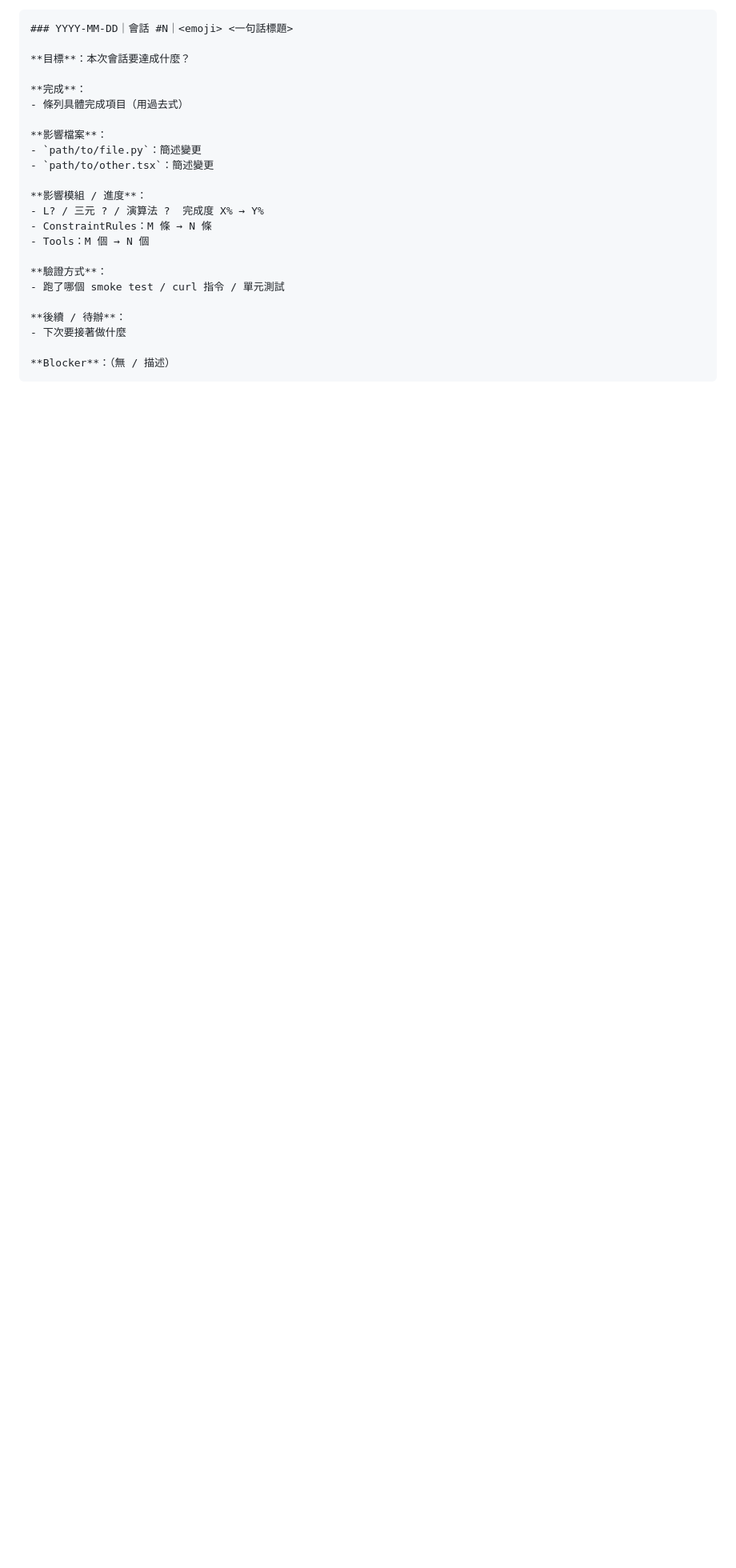
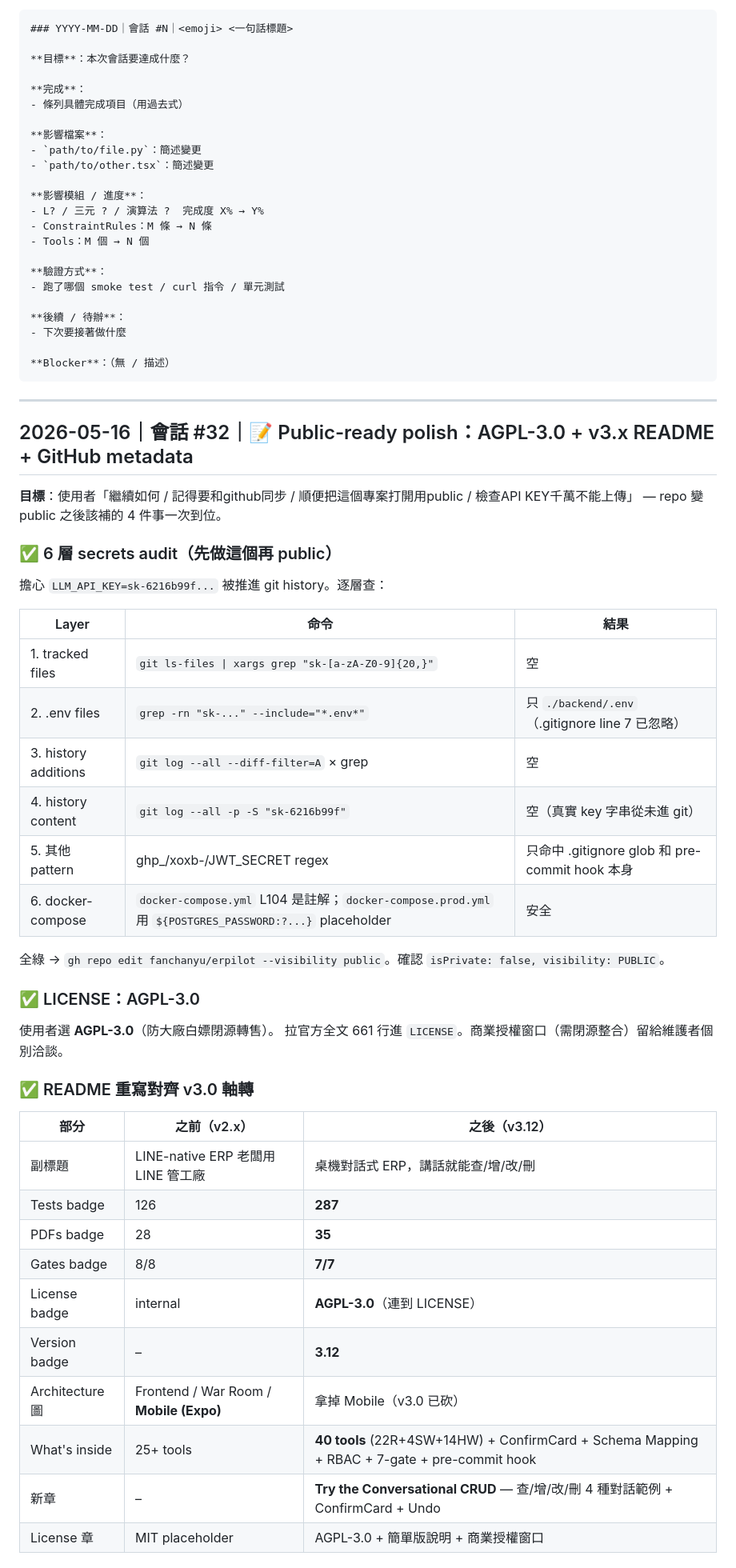
Before and after one commit to fanchanyu/ouvoca, a Markdown page: docs/WORKLOG.md, the part around one of its changes. Shown at 80% size. Drawn GitHub-style; blank space fills up the shorter version.

````diff
--- a/docs/WORKLOG.md
+++ b/docs/WORKLOG.md
@@ -35,3 +35,46 @@
 
 **Blocker**：（無 / 描述）
 ```
+
+---
+
+## 2026-05-16｜會話 #32｜📝 Public-ready polish：AGPL-3.0 + v3.x README + GitHub metadata
+
+**目標**：使用者「繼續如何 / 記得要和github同步 / 順便把這個專案打開用public / 檢查API KEY千萬不能上傳」
+— repo 變 public 之後該補的 4 件事一次到位。
+
+### ✅ 6 層 secrets audit（先做這個再 public）
+
+擔心 `LLM_API_KEY=sk-6216b99f...` 被推進 git history。逐層查：
+
+| Layer | 命令 | 結果 |
+|---|---|---|
+| 1. tracked files | `git ls-files \| xargs grep "sk-[a-zA-Z0-9]{20,}"` | 空 |
+| 2. .env files | `grep -rn "sk-..." --include="*.env*"` | 只 `./backend/.env`（.gitignore line 7 已忽略）|
+| 3. history additions | `git log --all --diff-filter=A` × grep | 空 |
+| 4. history content | `git log --all -p -S "sk-6216b99f"` | 空（真實 key 字串從未進 git）|
+| 5. 其他 pattern | ghp_/xoxb-/JWT_SECRET regex | 只命中 .gitignore glob 和 pre-commit hook 本身 |
+| 6. docker-compose | `docker-compose.yml` L104 是註解；`docker-compose.prod.yml` 用 `${POSTGRES_PASSWORD:?...}` placeholder | 安全 |
+
+全綠 → `gh repo edit fanchanyu/erpilot --visibility public`。確認 `isPrivate: false, visibility: PUBLIC`。
+
+### ✅ LICENSE：AGPL-3.0
+
+使用者選 **AGPL-3.0**（防大廠白嫖閉源轉售）。
+拉官方全文 661 行進 `LICENSE`。商業授權窗口（需閉源整合）留給維護者個別洽談。
+
+### ✅ README 重寫對齊 v3.0 軸轉
+
+| 部分 | 之前（v2.x）| 之後（v3.12）|
+|---|---|---|
+| 副標題 | LINE-native ERP 老闆用 LINE 管工廠 | 桌機對話式 ERP，講話就能查/增/改/刪 |
+| Tests badge | 126 | **287** |
+| PDFs badge | 28 | **35** |
+| Gates badge | 8/8 | **7/7** |
+| License badge | internal | **AGPL-3.0**（連到 LICENSE） |
+| Version badge | – | **3.12** |
+| Architecture 圖 | Frontend / War Room / **Mobile (Expo)** | 拿掉 Mobile（v3.0 已砍） |
+| What's inside | 25+ tools | **40 tools** (22R+4SW+14HW) + ConfirmCard + Schema Mapping + RBAC + 7-gate + pre-commit hook |
+| 新章 | – | **Try the Conversational CRUD** — 查/增/改/刪 4 種對話範例 + ConfirmCard + Undo |
+| License 章 | MIT placeholder | AGPL-3.0 + 簡單版說明 + 商業授權窗口 |
+
````
Also changed, not shown: other parts of docs/WORKLOG.md (+37 -0 lines), CLAUDE.md (+1 -1 lines).
